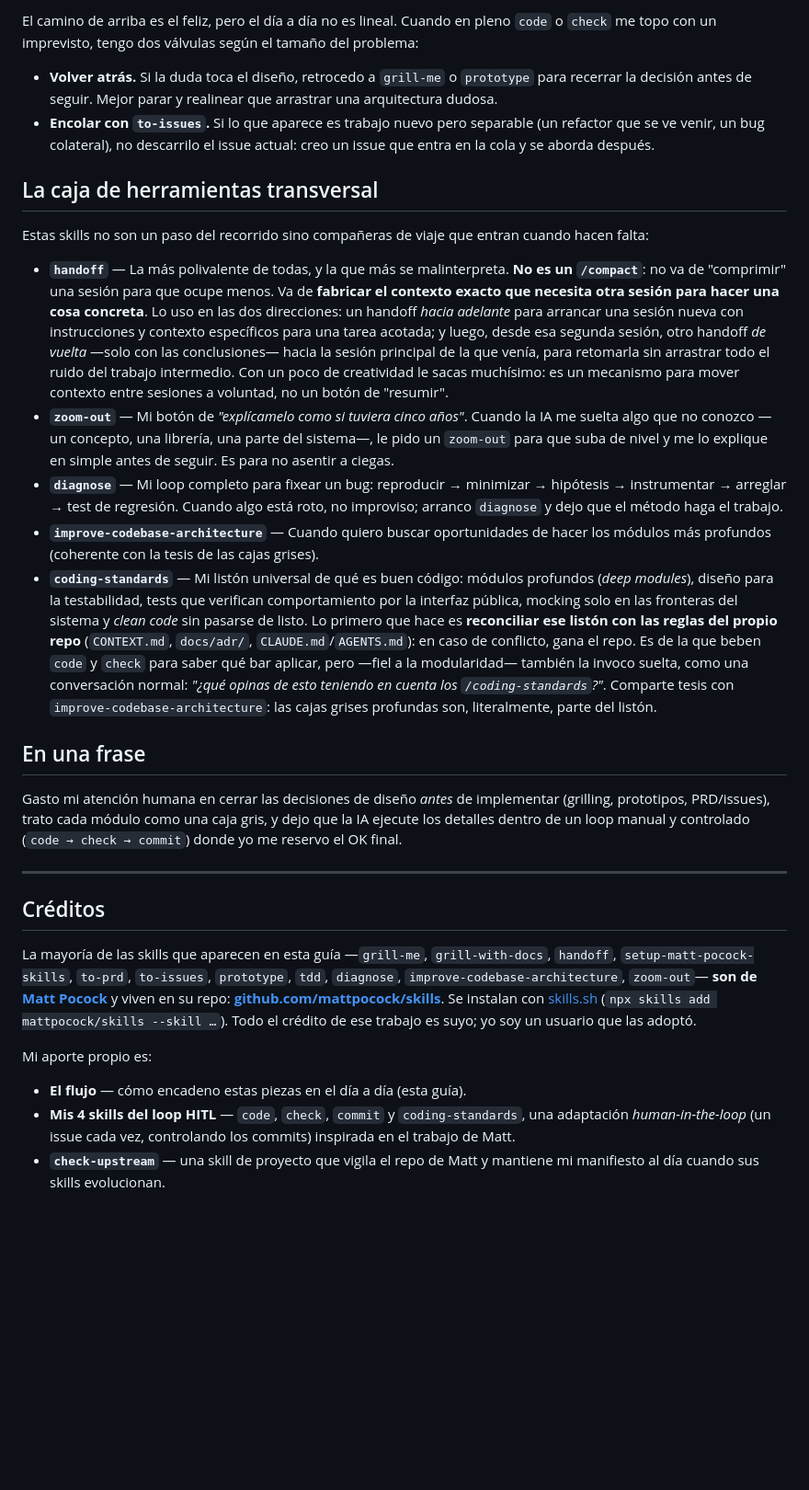
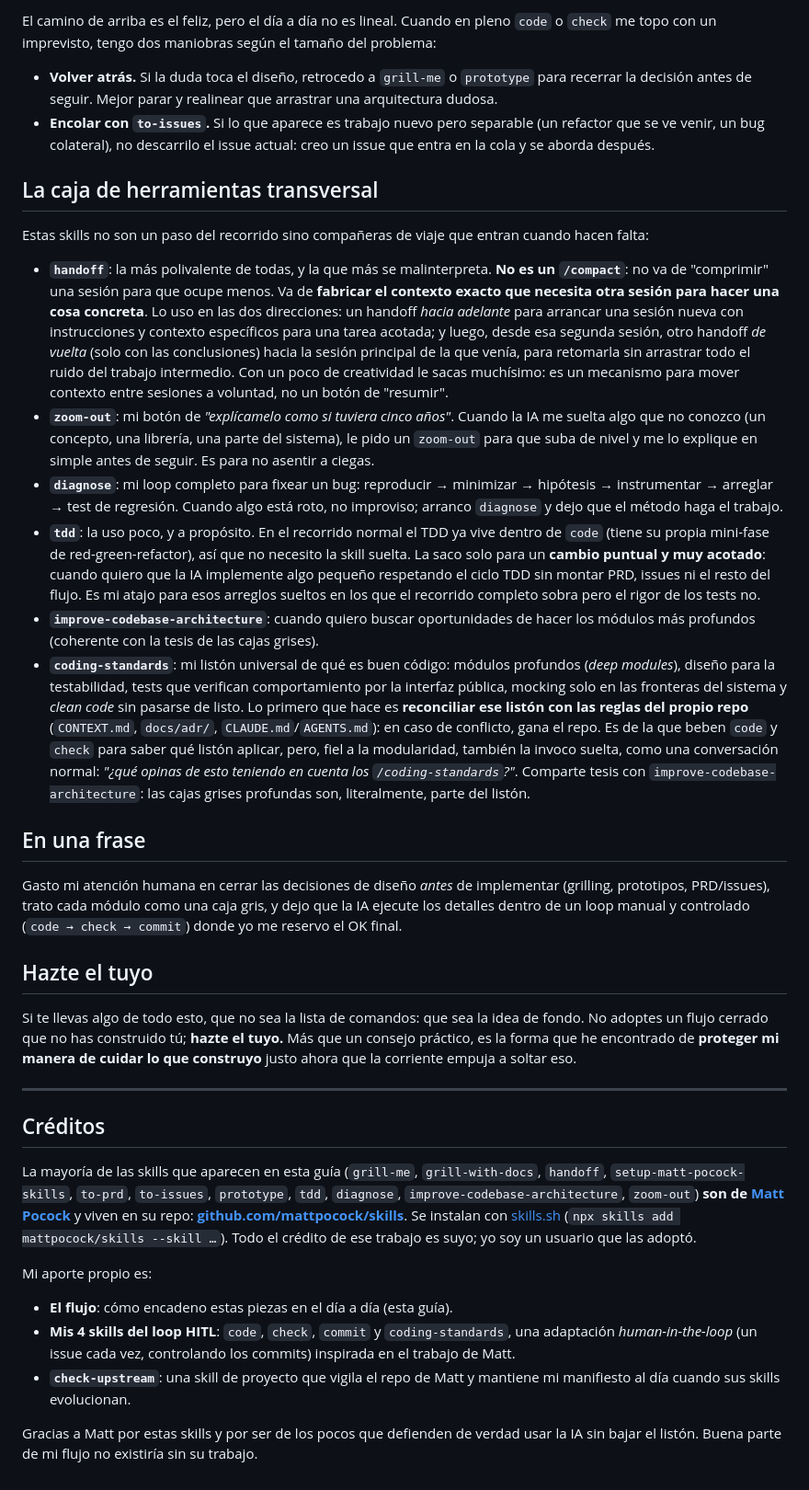
Before and after one commit to noel-lopez/skills, a Markdown page: guide/workflow.md, the part around one of its changes. Shown at 92% size. Rendered like a GitHub page; blank space fills up the shorter version.

```diff
--- a/guide/workflow.md
+++ b/guide/workflow.md
@@ -135,5 +137,5 @@ Un detalle que comparten ambas: ni `code` ni `check` inventan qué es "buen cód
 
-El camino de arriba es el feliz, pero el día a día no es lineal. Cuando en pleno `code` o `check` me topo con un imprevisto, tengo dos válvulas según el tamaño del problema:
+El camino de arriba es el feliz, pero el día a día no es lineal. Cuando en pleno `code` o `check` me topo con un imprevisto, tengo dos maniobras según el tamaño del problema:
 
 - **Volver atrás.** Si la duda toca el diseño, retrocedo a `grill-me` o `prototype` para recerrar la decisión antes de seguir. Mejor parar y realinear que arrastrar una arquitectura dudosa.
 - **Encolar con `to-issues`.** Si lo que aparece es trabajo nuevo pero separable (un refactor que se ve venir, un bug colateral), no descarrilo el issue actual: creo un issue que entra en la cola y se aborda después.
@@ -142,24 +144,31 @@ El camino de arriba es el feliz, pero el día a día no es lineal. Cuando en ple
 
 Estas skills no son un paso del recorrido sino compañeras de viaje que entran cuando hacen falta:
 
-- **`handoff`** — La más polivalente de todas, y la que más se malinterpreta. **No es un `/compact`**: no va de "comprimir" una sesión para que ocupe menos. Va de **fabricar el contexto exacto que necesita otra sesión para hacer una cosa concreta**. Lo uso en las dos direcciones: un handoff *hacia adelante* para arrancar una sesión nueva con instrucciones y contexto específicos para una tarea acotada; y luego, desde esa segunda sesión, otro handoff *de vuelta* —solo con las conclusiones— hacia la sesión principal de la que venía, para retomarla sin arrastrar todo el ruido del trabajo intermedio. Con un poco de creatividad le sacas muchísimo: es un mecanismo para mover contexto entre sesiones a voluntad, no un botón de "resumir".
-- **`zoom-out`** — Mi botón de *"explícamelo como si tuviera cinco años"*. Cuando la IA me suelta algo que no conozco —un concepto, una librería, una parte del sistema—, le pido un `zoom-out` para que suba de nivel y me lo explique en simple antes de seguir. Es para no asentir a ciegas.
-- **`diagnose`** — Mi loop completo para fixear un bug: reproducir → minimizar → hipótesis → instrumentar → arreglar → test de regresión. Cuando algo está roto, no improviso; arranco `diagnose` y dejo que el método haga el trabajo.
-- **`improve-codebase-architecture`** — Cuando quiero buscar oportunidades de hacer los módulos más profundos (coherente con la tesis de las cajas grises).
-- **`coding-standards`** — Mi listón universal de qué es buen código: módulos profundos (*deep modules*), diseño para la testabilidad, tests que verifican comportamiento por la interfaz pública, mocking solo en las fronteras del sistema y *clean code* sin pasarse de listo. Lo primero que hace es **reconciliar ese listón con las reglas del propio repo** (`CONTEXT.md`, `docs/adr/`, `CLAUDE.md`/`AGENTS.md`): en caso de conflicto, gana el repo. Es de la que beben `code` y `check` para saber qué bar aplicar, pero —fiel a la modularidad— también la invoco suelta, como una conversación normal: *"¿qué opinas de esto teniendo en cuenta los `/coding-standards`?"*. Comparte tesis con `improve-codebase-architecture`: las cajas grises profundas son, literalmente, parte del listón.
+- **`handoff`**: la más polivalente de todas, y la que más se malinterpreta. **No es un `/compact`**: no va de "comprimir" una sesión para que ocupe menos. Va de **fabricar el contexto exacto que necesita otra sesión para hacer una cosa concreta**. Lo uso en las dos direcciones: un handoff *hacia adelante* para arrancar una sesión nueva con instrucciones y contexto específicos para una tarea acotada; y luego, desde esa segunda sesión, otro handoff *de vuelta* (solo con las conclusiones) hacia la sesión principal de la que venía, para retomarla sin arrastrar todo el ruido del trabajo intermedio. Con un poco de creatividad le sacas muchísimo: es un mecanismo para mover contexto entre sesiones a voluntad, no un botón de "resumir".
+- **`zoom-out`**: mi botón de *"explícamelo como si tuviera cinco años"*. Cuando la IA me suelta algo que no conozco (un concepto, una librería, una parte del sistema), le pido un `zoom-out` para que suba de nivel y me lo explique en simple antes de seguir. Es para no asentir a ciegas.
+- **`diagnose`**: mi loop completo para fixear un bug: reproducir → minimizar → hipótesis → instrumentar → arreglar → test de regresión. Cuando algo está roto, no improviso; arranco `diagnose` y dejo que el método haga el trabajo.
+- **`tdd`**: la uso poco, y a propósito. En el recorrido normal el TDD ya vive dentro de `code` (tiene su propia mini-fase de red-green-refactor), así que no necesito la skill suelta. La saco solo para un **cambio puntual y muy acotado**: cuando quiero que la IA implemente algo pequeño respetando el ciclo TDD sin montar PRD, issues ni el resto del flujo. Es mi atajo para esos arreglos sueltos en los que el recorrido completo sobra pero el rigor de los tests no.
+- **`improve-codebase-architecture`**: cuando quiero buscar oportunidades de hacer los módulos más profundos (coherente con la tesis de las cajas grises).
+- **`coding-standards`**: mi listón universal de qué es buen código: módulos profundos (*deep modules*), diseño para la testabilidad, tests que verifican comportamiento por la interfaz pública, mocking solo en las fronteras del sistema y *clean code* sin pasarse de listo. Lo primero que hace es **reconciliar ese listón con las reglas del propio repo** (`CONTEXT.md`, `docs/adr/`, `CLAUDE.md`/`AGENTS.md`): en caso de conflicto, gana el repo. Es de la que beben `code` y `check` para saber qué listón aplicar, pero, fiel a la modularidad, también la invoco suelta, como una conversación normal: *"¿qué opinas de esto teniendo en cuenta los `/coding-standards`?"*. Comparte tesis con `improve-codebase-architecture`: las cajas grises profundas son, literalmente, parte del listón.
 
 ## En una frase
 
 Gasto mi atención humana en cerrar las decisiones de diseño *antes* de implementar (grilling, prototipos, PRD/issues), trato cada módulo como una caja gris, y dejo que la IA ejecute los detalles dentro de un loop manual y controlado (`code → check → commit`) donde yo me reservo el OK final.
 
+## Hazte el tuyo
+
+Si te llevas algo de todo esto, que no sea la lista de comandos: que sea la idea de fondo. No adoptes un flujo cerrado que no has construido tú; **hazte el tuyo.** Más que un consejo práctico, es la forma que he encontrado de **proteger mi manera de cuidar lo que construyo** justo ahora que la corriente empuja a soltar eso.
+
 ---
 
 ## Créditos
 
-La mayoría de las skills que aparecen en esta guía —`grill-me`, `grill-with-docs`, `handoff`, `setup-matt-pocock-skills`, `to-prd`, `to-issues`, `prototype`, `tdd`, `diagnose`, `improve-codebase-architecture`, `zoom-out`— **son de [Matt Pocock](https://github.com/mattpocock)** y viven en su repo: **[github.com/mattpocock/skills](https://github.com/mattpocock/skills)**. Se instalan con [skills.sh](https://skills.sh) (`npx skills add mattpocock/skills --skill …`). Todo el crédito de ese trabajo es suyo; yo soy un usuario que las adoptó.
+La mayoría de las skills que aparecen en esta guía (`grill-me`, `grill-with-docs`, `handoff`, `setup-matt-pocock-skills`, `to-prd`, `to-issues`, `prototype`, `tdd`, `diagnose`, `improve-codebase-architecture`, `zoom-out`) **son de [Matt Pocock](https://github.com/mattpocock)** y viven en su repo: **[github.com/mattpocock/skills](https://github.com/mattpocock/skills)**. Se instalan con [skills.sh](https://skills.sh) (`npx skills add mattpocock/skills --skill …`). Todo el crédito de ese trabajo es suyo; yo soy un usuario que las adoptó.
 
 Mi aporte propio es:
 
-- **El flujo** — cómo encadeno estas piezas en el día a día (esta guía).
-- **Mis 4 skills del loop HITL** — `code`, `check`, `commit` y `coding-standards`, una adaptación *human-in-the-loop* (un issue cada vez, controlando los commits) inspirada en el trabajo de Matt.
-- **`check-upstream`** — una skill de proyecto que vigila el repo de Matt y mantiene mi manifiesto al día cuando sus skills evolucionan.
+- **El flujo**: cómo encadeno estas piezas en el día a día (esta guía).
+- **Mis 4 skills del loop HITL**: `code`, `check`, `commit` y `coding-standards`, una adaptación *human-in-the-loop* (un issue cada vez, controlando los commits) inspirada en el trabajo de Matt.
+- **`check-upstream`**: una skill de proyecto que vigila el repo de Matt y mantiene mi manifiesto al día cuando sus skills evolucionan.
+
+Gracias a Matt por estas skills y por ser de los pocos que defienden de verdad usar la IA sin bajar el listón. Buena parte de mi flujo no existiría sin su trabajo.
```
Also changed, not shown: other parts of guide/workflow.md (+50 -48 lines).
